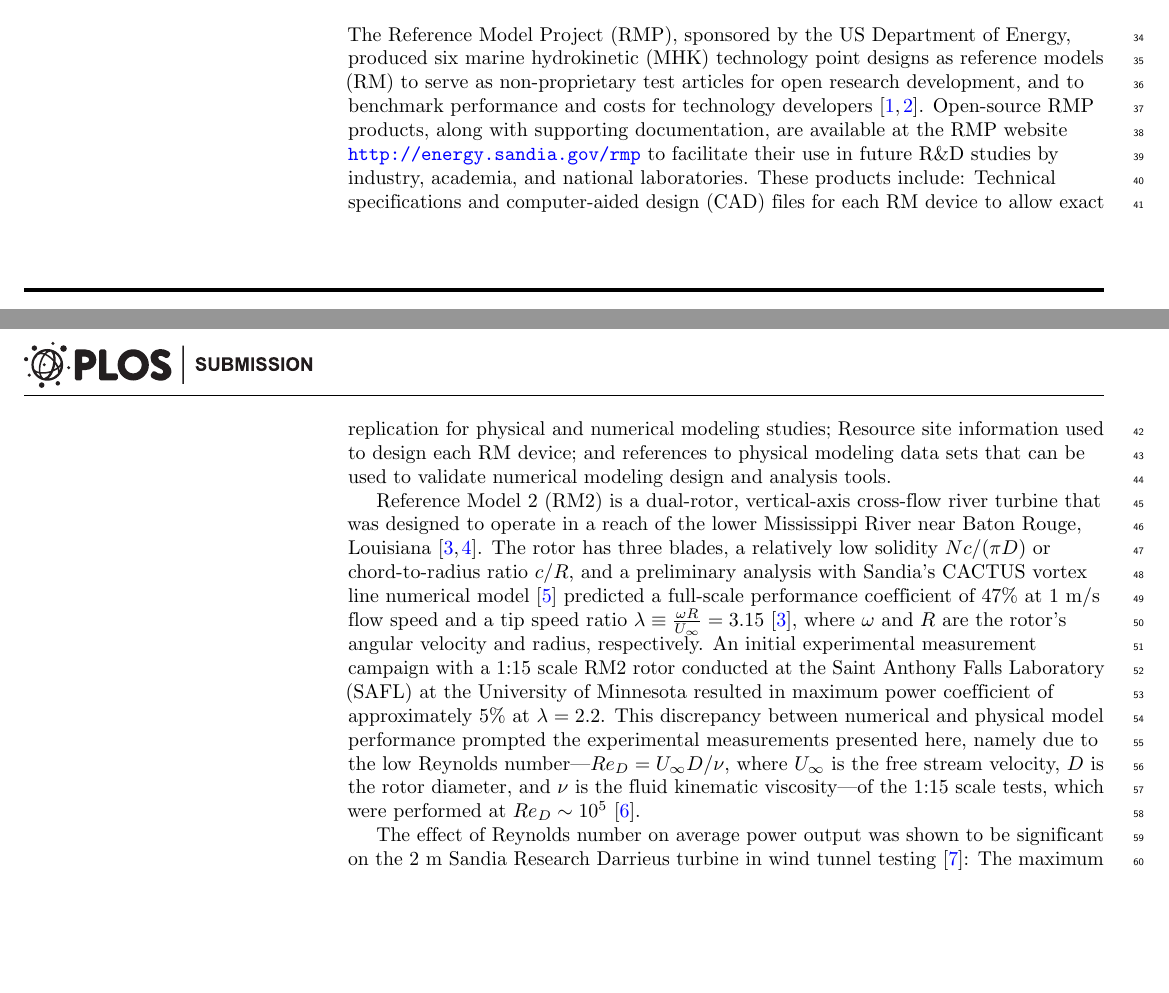
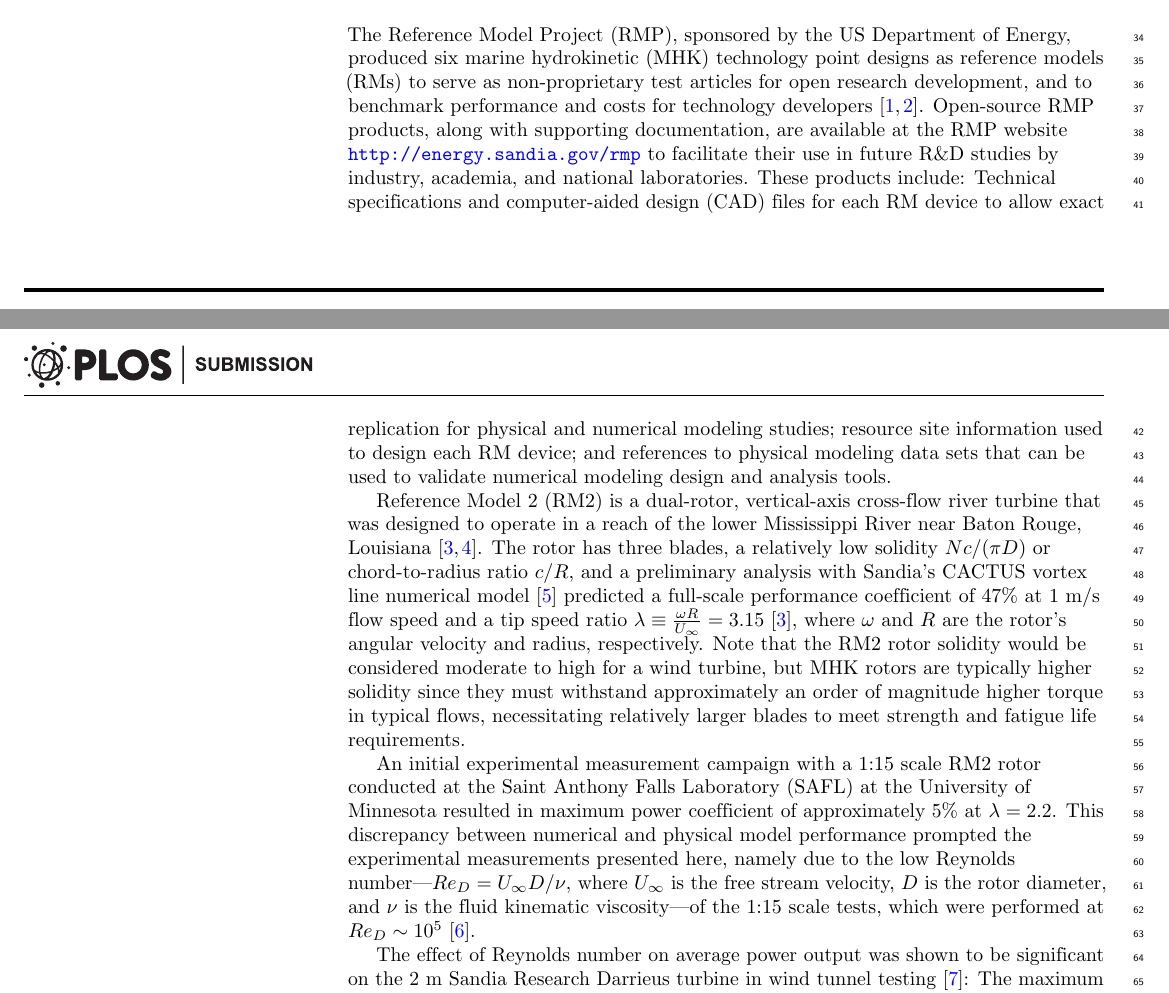
Before and after one commit to UNH-CORE/RM2-tow-tank-results-paper, a LaTeX document (paper.tex): two parts of pages 1 and 2 of 18, joined at a grey line, cut so that both start at the same text, the shorter picture padded with empty space. Compiled offline with pdfLaTeX.

Commit message:
Discuss the fact that MHK rotors are usually more solid

```diff
--- a/paper.tex
+++ b/paper.tex
@@ -233,7 +233,7 @@ ratio and therefore reduced dynamic stall.
 
 The Reference Model Project (RMP), sponsored by the US Department of Energy,
 produced six marine hydrokinetic (MHK) technology point designs as reference
-models (RM) to serve as non-proprietary test articles for open research
+models (RMs) to serve as non-proprietary test articles for open research
 development, and to benchmark performance and costs for technology developers
 \cite{Neary2014, Neary2014a}. Open-source RMP products, along with supporting
 documentation, are available at the RMP website
@@ -241,7 +241,7 @@ documentation, are available at the RMP website
 studies by industry, academia, and national laboratories. These products
 include: Technical specifications and computer-aided design (CAD) files for each
 RM device to allow exact replication for physical and numerical modeling
-studies; Resource site information used to design each RM device; and references
+studies; resource site information used to design each RM device; and references
 to physical modeling data sets that can be used to validate numerical modeling
 design and analysis tools.
 
@@ -253,15 +253,21 @@ preliminary analysis with Sandia's CACTUS vortex line numerical model
 \cite{Murray2011} predicted a full-scale performance coefficient of 47\% at 1
 m/s flow speed and a tip speed ratio $\lambda \equiv \frac{\omega R}{U_\infty} =
 3.15$ \cite{Barone2011}, where $\omega$ and $R$ are the rotor's angular velocity
-and radius, respectively. An initial experimental measurement campaign with a
-1:15 scale RM2 rotor conducted at the Saint Anthony Falls Laboratory (SAFL) at
-the University of Minnesota resulted in maximum power coefficient of
-approximately 5\% at $\lambda = 2.2$. This discrepancy between numerical and
-physical model performance prompted the experimental measurements presented
-here, namely due to the low Reynolds number---$Re_D = U_\infty D / \nu$, where
-$U_\infty$ is the free stream velocity, $D$ is the rotor diameter, and $\nu$ is
-the fluid kinematic viscosity---of the 1:15 scale tests, which were performed at
-$Re_D \sim 10^5$ \cite{Hill2014}.
+and radius, respectively. Note that the RM2 rotor solidity would be considered
+moderate to high for a wind turbine, but MHK rotors are typically higher
+solidity since they must withstand approximately an order of magnitude higher
+torque in typical flows, necessitating relatively larger blades to meet strength
+and fatigue life requirements.
+
+An initial experimental measurement campaign with a 1:15 scale RM2 rotor
+conducted at the Saint Anthony Falls Laboratory (SAFL) at the University of
+Minnesota resulted in maximum power coefficient of approximately 5\% at $\lambda
+= 2.2$. This discrepancy between numerical and physical model performance
+prompted the experimental measurements presented here, namely due to the low
+Reynolds number---$Re_D = U_\infty D / \nu$, where $U_\infty$ is the free stream
+velocity, $D$ is the rotor diameter, and $\nu$ is the fluid kinematic
+viscosity---of the 1:15 scale tests, which were performed at $Re_D \sim 10^5$
+\cite{Hill2014}.
 
 The effect of Reynolds number on average power output was shown to be
 significant on the 2 m Sandia Research Darrieus turbine in wind tunnel testing
```
